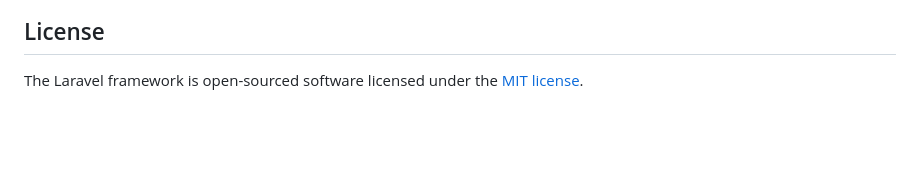
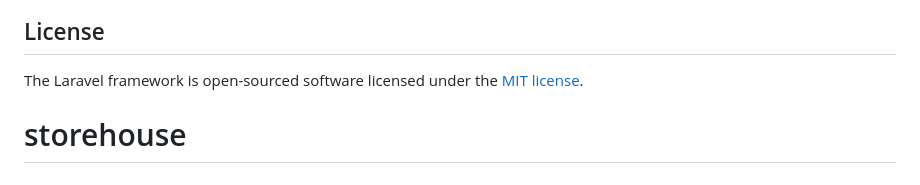
Before and after one commit to AhmedHassani/storehouse_v2, a Markdown page: README.md, the part around the change. Rendered like a GitHub page; blank space fills up the shorter version.

```diff
--- a/README.md
+++ b/README.md
@@ -76,3 +76,4 @@ If you discover a security vulnerability within Laravel, please send an e-mail t
 ## License
 
 The Laravel framework is open-sourced software licensed under the [MIT license](https://opensource.org/licenses/MIT).
+# storehouse
```
